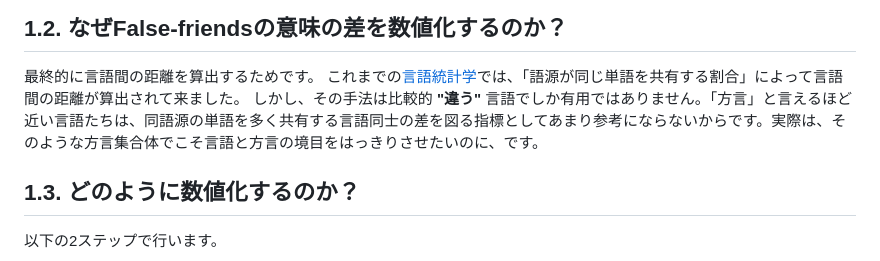
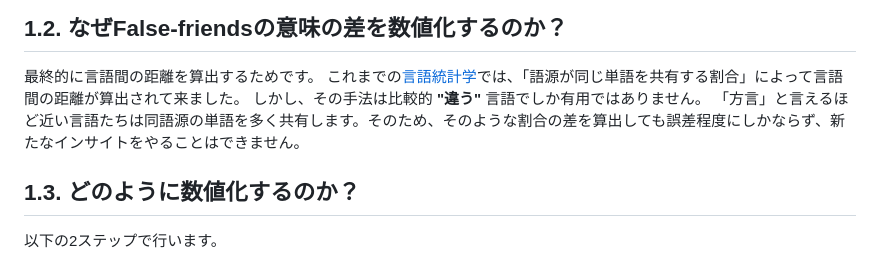
Before and after one commit to yunaimatsu/research, a Markdown page: thesis/overview.md, the part around the change. GitHub-like rendering.

```diff
--- a/thesis/overview.md
+++ b/thesis/overview.md
@@ -15,7 +15,8 @@
 ## 1.2. なぜFalse-friendsの意味の差を数値化するのか？
 最終的に言語間の距離を算出するためです。
 これまでの[言語統計学](https://en.wikipedia.org/wiki/Linguistic_distance)では、「語源が同じ単語を共有する割合」によって言語間の距離が算出されて来ました。
-しかし、その手法は比較的 **"違う"** 言語でしか有用ではありません。「方言」と言えるほど近い言語たちは、同語源の単語を多く共有する言語同士の差を図る指標としてあまり参考にならないからです。実際は、そのような方言集合体でこそ言語と方言の境目をはっきりさせたいのに、です。
+しかし、その手法は比較的 **"違う"** 言語でしか有用ではありません。
+「方言」と言えるほど近い言語たちは同語源の単語を多く共有します。そのため、そのような割合の差を算出しても誤差程度にしかならず、新たなインサイトをやることはできません。
 ## 1.3. どのように数値化するのか？
 以下の2ステップで行います。
 1. 個々の単語の**意味をベクトル(実数の集合)に変換**する
```
